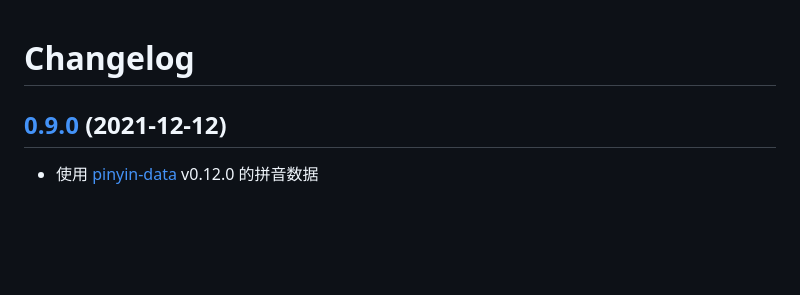
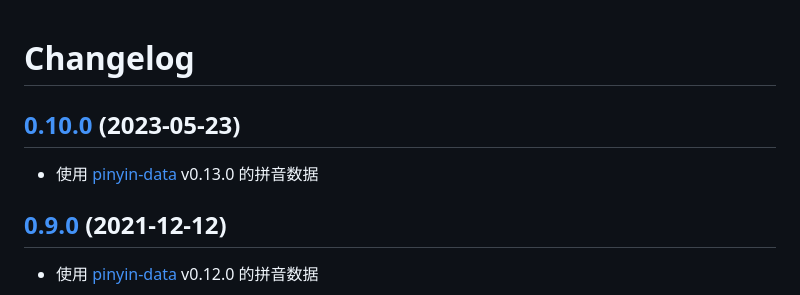
Before and after one commit to mozillazg/rust-pinyin, a Markdown page: CHANGELOG.md, the part around one of its changes. Drawn GitHub-style; blank space fills up the shorter version.

Commit message:
prepare for v0.10.0

```diff
--- a/CHANGELOG.md
+++ b/CHANGELOG.md
@@ -1,4 +1,9 @@
 # Changelog
+
+## [0.10.0] (2023-05-23)
+
+* 使用 [pinyin-data] v0.13.0 的拼音数据
+
 
 ## [0.9.0] (2021-12-12)
 
```
Also changed, not shown: other parts of CHANGELOG.md (+1 -0 lines).
